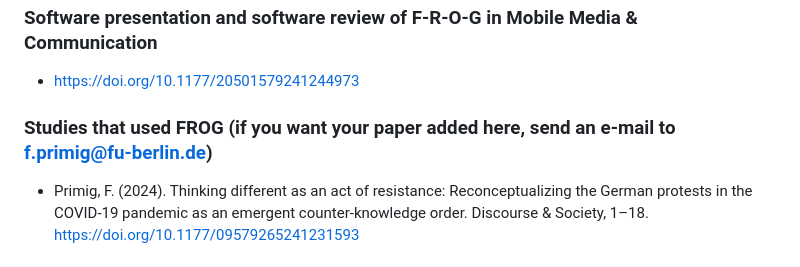
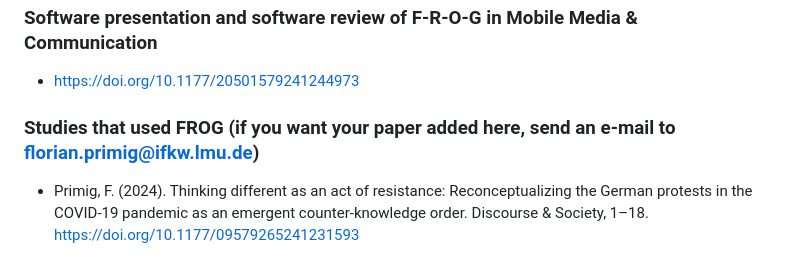
Before and after one commit to Froschi1860/F-R-O-G-Telegram-scraping-tool, a Markdown page: README.md, the part around the change. GitHub-like rendering.

```diff
--- a/README.md
+++ b/README.md
@@ -17,7 +17,7 @@
 ### Software presentation and software review of F-R-O-G in Mobile Media & Communication
 - https://doi.org/10.1177/20501579241244973
 
-### Studies that used FROG (if you want your paper added here, send an e-mail to f.primig@fu-berlin.de)
+### Studies that used FROG (if you want your paper added here, send an e-mail to florian.primig@ifkw.lmu.de)
 - Primig, F. (2024). Thinking different as an act of resistance: Reconceptualizing the German protests in the COVID-19 pandemic as an emergent counter-knowledge order. Discourse & Society, 1–18. https://doi.org/10.1177/09579265241231593
 
 ## Features
```
